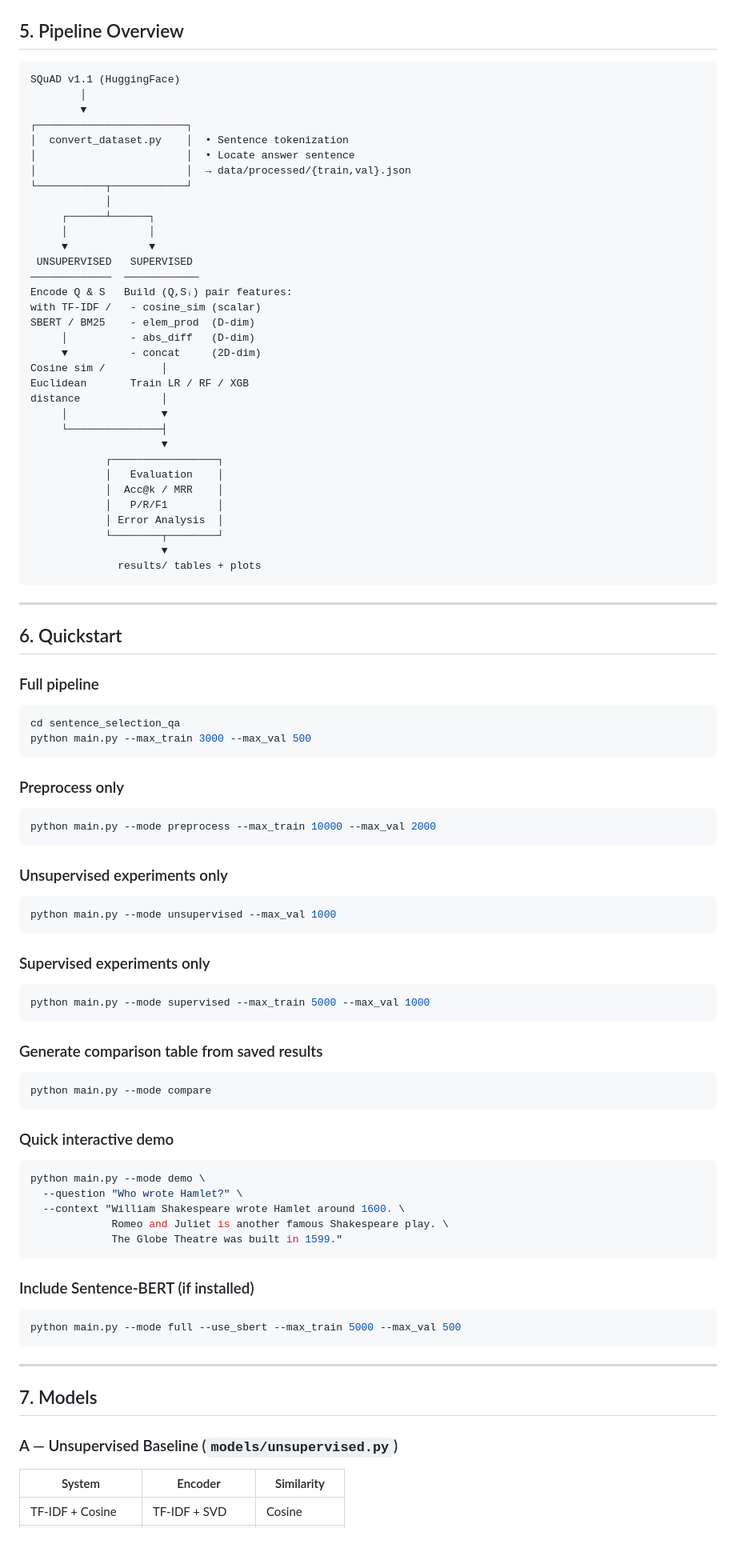
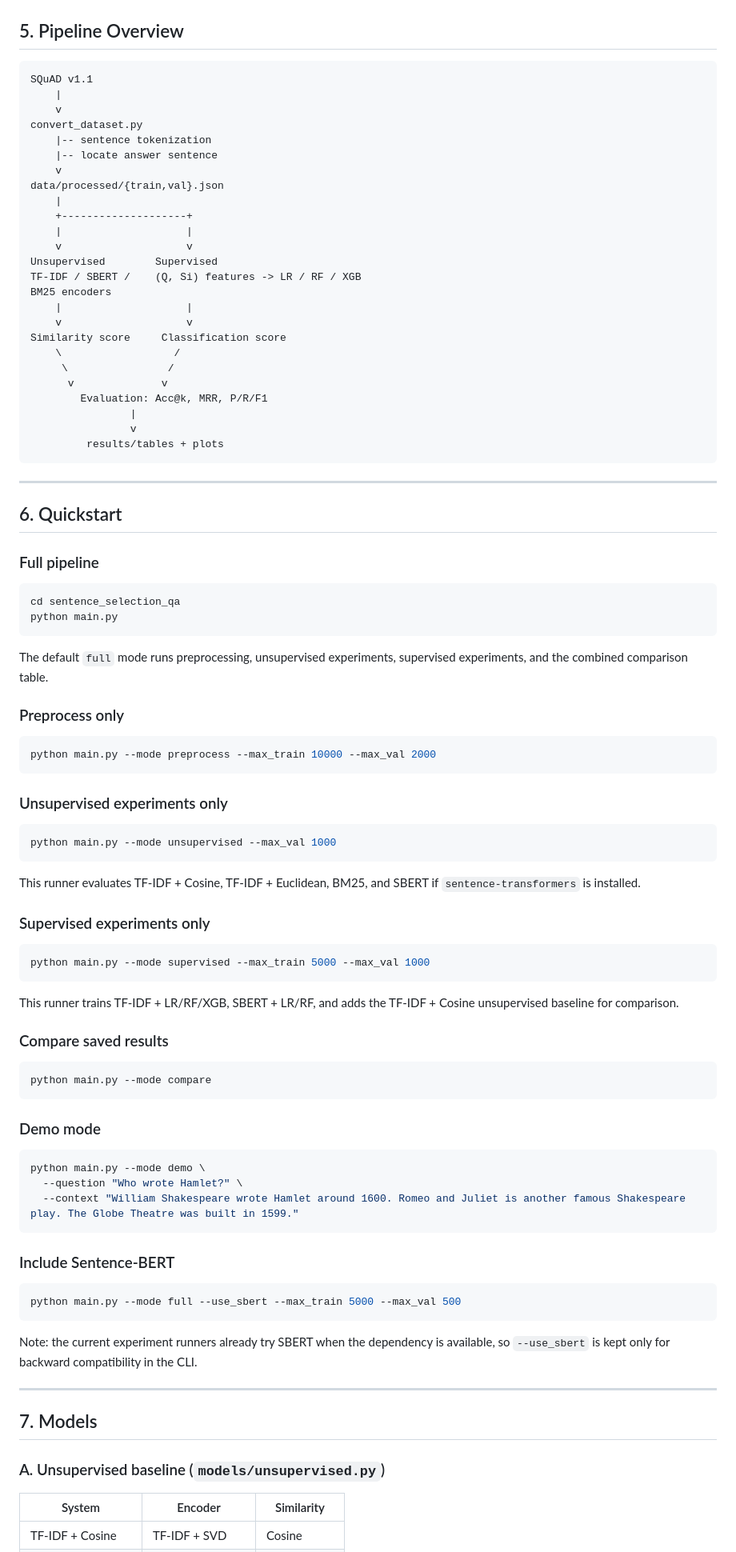
Before and after one commit to Truong-itt/Semantic-Matching-for-QA-via-Sentence-Embeddings, a Markdown page: README.md, the part around one of its changes. Shown at 80% size. Drawn GitHub-style.

````diff
--- a/README.md
+++ b/README.md
@@ -139,39 +128,31 @@ nltk.download("punkt_tab")
 ## 5. Pipeline Overview
 
 ```
-SQuAD v1.1 (HuggingFace)
-        │
-        ▼
-┌────────────────────────┐
-│  convert_dataset.py    │  • Sentence tokenization
-│                        │  • Locate answer sentence
-│                        │  → data/processed/{train,val}.json
-└───────────┬────────────┘
-            │
-     ┌──────┴──────┐
-     │             │
-     ▼             ▼
- UNSUPERVISED   SUPERVISED
-─────────────  ────────────
-Encode Q & S   Build (Q,Sᵢ) pair features:
-with TF-IDF /   - cosine_sim (scalar)
-SBERT / BM25    - elem_prod  (D-dim)
-     │          - abs_diff   (D-dim)
-     ▼          - concat     (2D-dim)
-Cosine sim /         │
-Euclidean       Train LR / RF / XGB
-distance             │
-     │               ▼
-     └───────────────┤
-                     ▼
-            ┌─────────────────┐
-            │   Evaluation    │
-            │  Acc@k / MRR    │
-            │   P/R/F1        │
-            │ Error Analysis  │
-            └────────┬────────┘
-                     ▼
-              results/ tables + plots
+SQuAD v1.1
+    |
+    v
+convert_dataset.py
+    |-- sentence tokenization
+    |-- locate answer sentence
+    v
+data/processed/{train,val}.json
+    |
+    +--------------------+
+    |                    |
+    v                    v
+Unsupervised        Supervised
+TF-IDF / SBERT /    (Q, Si) features -> LR / RF / XGB
+BM25 encoders
+    |                    |
+    v                    v
+Similarity score     Classification score
+    \                  /
+     \                /
+      v              v
+        Evaluation: Acc@k, MRR, P/R/F1
+                |
+                v
+         results/tables + plots
 ```
 
 ---
@@ -182,8 +163,11 @@ distance             │
 
 ```bash
 cd sentence_selection_qa
-python main.py --max_train 3000 --max_val 500
+python main.py
 ```
+
+The default `full` mode runs preprocessing, unsupervised experiments,
+supervised experiments, and the combined comparison table.
 
 ### Preprocess only
 
@@ -197,39 +181,46 @@ python main.py --mode preprocess --max_train 10000 --max_val 2000
 python main.py --mode unsupervised --max_val 1000
 ```
 
+This runner evaluates TF-IDF + Cosine, TF-IDF + Euclidean, BM25, and SBERT if
+`sentence-transformers` is installed.
+
 ### Supervised experiments only
 
 ```bash
 python main.py --mode supervised --max_train 5000 --max_val 1000
 ```
 
-### Generate comparison table from saved results
+This runner trains TF-IDF + LR/RF/XGB, SBERT + LR/RF, and adds the TF-IDF +
+Cosine unsupervised baseline for comparison.
+
+### Compare saved results
 
 ```bash
 python main.py --mode compare
 ```
 
-### Quick interactive demo
+### Demo mode
 
 ```bash
 python main.py --mode demo \
   --question "Who wrote Hamlet?" \
-  --context "William Shakespeare wrote Hamlet around 1600. \
-             Romeo and Juliet is another famous Shakespeare play. \
-             The Globe Theatre was built in 1599."
+  --context "William Shakespeare wrote Hamlet around 1600. Romeo and Juliet is another famous Shakespeare play. The Globe Theatre was built in 1599."
 ```
 
-### Include Sentence-BERT (if installed)
+### Include Sentence-BERT
 
 ```bash
 python main.py --mode full --use_sbert --max_train 5000 --max_val 500
 ```
 
+Note: the current experiment runners already try SBERT when the dependency is
+available, so `--use_sbert` is kept only for backward compatibility in the CLI.
+
 ---
 
 ## 7. Models
 
-### A — Unsupervised Baseline (`models/unsupervised.py`)
+### A. Unsupervised baseline (`models/unsupervised.py`)
 
 | System | Encoder | Similarity |
 |--------|---------|------------|
````
Also changed, not shown: other parts of README.md (+113 -108 lines).
